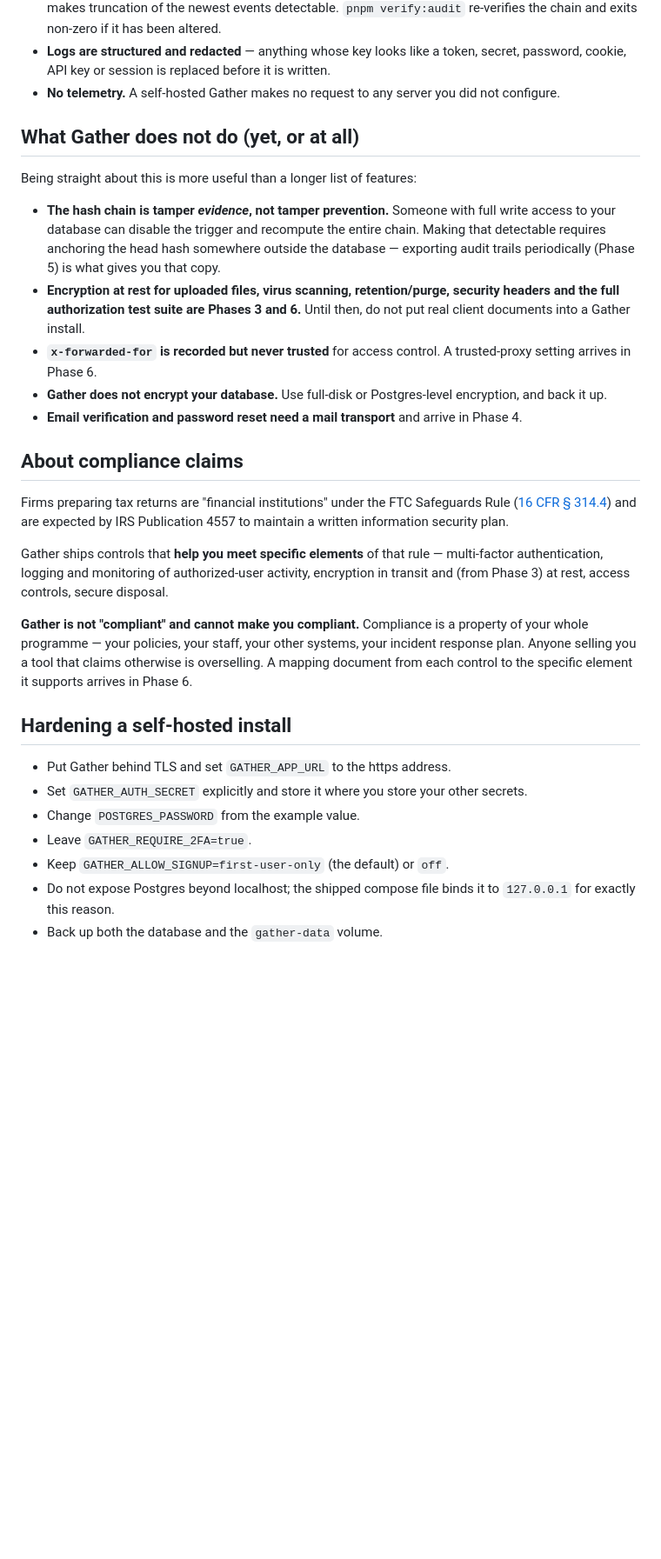
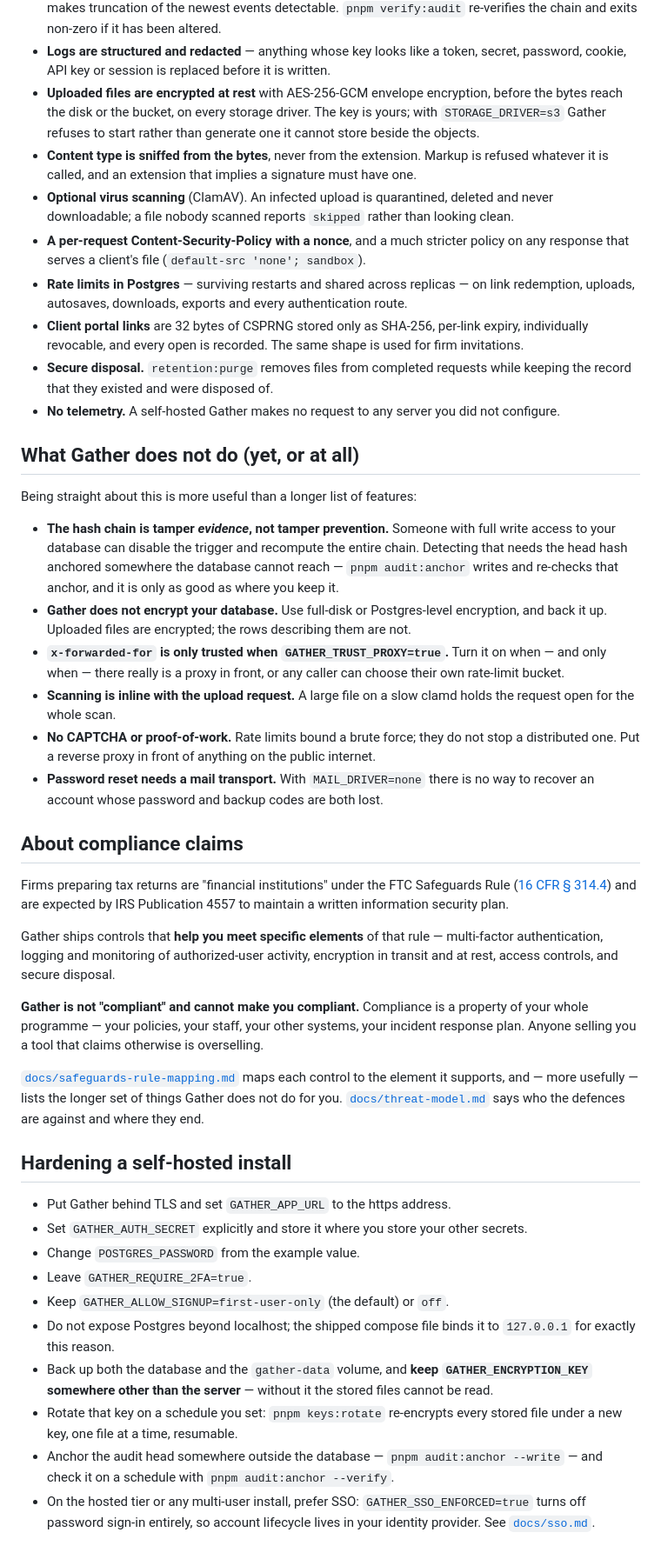
Before and after one commit to seziro-team/gather, a Markdown page: SECURITY.md, the part around the change. Shown at 87% size. Rendered like a GitHub page; blank space fills up the shorter version.

```diff
--- a/SECURITY.md
+++ b/SECURITY.md
@@ -42,6 +42,23 @@ As of v0.1.0:
   `pnpm verify:audit` re-verifies the chain and exits non-zero if it has been altered.
 - **Logs are structured and redacted** — anything whose key looks like a token, secret,
   password, cookie, API key or session is replaced before it is written.
+- **Uploaded files are encrypted at rest** with AES-256-GCM envelope encryption, before the
+  bytes reach the disk or the bucket, on every storage driver. The key is yours; with
+  `STORAGE_DRIVER=s3` Gather refuses to start rather than generate one it cannot store
+  beside the objects.
+- **Content type is sniffed from the bytes**, never from the extension. Markup is refused
+  whatever it is called, and an extension that implies a signature must have one.
+- **Optional virus scanning** (ClamAV). An infected upload is quarantined, deleted and never
+  downloadable; a file nobody scanned reports `skipped` rather than looking clean.
+- **A per-request Content-Security-Policy with a nonce**, and a much stricter policy on any
+  response that serves a client's file (`default-src 'none'; sandbox`).
+- **Rate limits in Postgres** — surviving restarts and shared across replicas — on link
+  redemption, uploads, autosaves, downloads, exports and every authentication route.
+- **Client portal links** are 32 bytes of CSPRNG stored only as SHA-256, per-link expiry,
+  individually revocable, and every open is recorded. The same shape is used for firm
+  invitations.
+- **Secure disposal.** `retention:purge` removes files from completed requests while keeping
+  the record that they existed and were disposed of.
 - **No telemetry.** A self-hosted Gather makes no request to any server you did not
   configure.
 
@@ -50,17 +67,21 @@ As of v0.1.0:
 Being straight about this is more useful than a longer list of features:
 
 - **The hash chain is tamper _evidence_, not tamper prevention.** Someone with full write
-  access to your database can disable the trigger and recompute the entire chain. Making
-  that detectable requires anchoring the head hash somewhere outside the database —
-  exporting audit trails periodically (Phase 5) is what gives you that copy.
-- **Encryption at rest for uploaded files, virus scanning, retention/purge, security
-  headers and the full authorization test suite are Phases 3 and 6.** Until then, do not
-  put real client documents into a Gather install.
-- **`x-forwarded-for` is recorded but never trusted** for access control. A trusted-proxy
-  setting arrives in Phase 6.
-- **Gather does not encrypt your database.** Use full-disk or Postgres-level encryption,
-  and back it up.
-- **Email verification and password reset need a mail transport** and arrive in Phase 4.
+  access to your database can disable the trigger and recompute the entire chain. Detecting
+  that needs the head hash anchored somewhere the database cannot reach —
+  `pnpm audit:anchor` writes and re-checks that anchor, and it is only as good as where you
+  keep it.
+- **Gather does not encrypt your database.** Use full-disk or Postgres-level encryption, and
+  back it up. Uploaded files are encrypted; the rows describing them are not.
+- **`x-forwarded-for` is only trusted when `GATHER_TRUST_PROXY=true`.** Turn it on when — and
+  only when — there really is a proxy in front, or any caller can choose their own
+  rate-limit bucket.
+- **Scanning is inline with the upload request.** A large file on a slow clamd holds the
+  request open for the whole scan.
+- **No CAPTCHA or proof-of-work.** Rate limits bound a brute force; they do not stop a
+  distributed one. Put a reverse proxy in front of anything on the public internet.
+- **Password reset needs a mail transport.** With `MAIL_DRIVER=none` there is no way to
+  recover an account whose password and backup codes are both lost.
 
 ## About compliance claims
 
@@ -70,12 +91,16 @@ Publication 4557 to maintain a written information security plan.
 
 Gather ships controls that **help you meet specific elements** of that rule — multi-factor
 authentication, logging and monitoring of authorized-user activity, encryption in transit
-and (from Phase 3) at rest, access controls, secure disposal.
+and at rest, access controls, and secure disposal.
 
 **Gather is not "compliant" and cannot make you compliant.** Compliance is a property of
 your whole programme — your policies, your staff, your other systems, your incident
-response plan. Anyone selling you a tool that claims otherwise is overselling. A mapping
-document from each control to the specific element it supports arrives in Phase 6.
+response plan. Anyone selling you a tool that claims otherwise is overselling.
+
+[`docs/safeguards-rule-mapping.md`](docs/safeguards-rule-mapping.md) maps each control to the
+element it supports, and — more usefully — lists the longer set of things Gather does not do
+for you. [`docs/threat-model.md`](docs/threat-model.md) says who the defences are against and
+where they end.
 
 ## Hardening a self-hosted install
 
@@ -86,4 +111,13 @@ document from each control to the specific element it supports arrives in Phase
 - Keep `GATHER_ALLOW_SIGNUP=first-user-only` (the default) or `off`.
 - Do not expose Postgres beyond localhost; the shipped compose file binds it to
   `127.0.0.1` for exactly this reason.
-- Back up both the database and the `gather-data` volume.
+- Back up both the database and the `gather-data` volume, and **keep
+  `GATHER_ENCRYPTION_KEY` somewhere other than the server** — without it the stored files
+  cannot be read.
+- Rotate that key on a schedule you set: `pnpm keys:rotate` re-encrypts every stored file
+  under a new key, one file at a time, resumable.
+- Anchor the audit head somewhere outside the database — `pnpm audit:anchor --write` — and
+  check it on a schedule with `pnpm audit:anchor --verify`.
+- On the hosted tier or any multi-user install, prefer SSO: `GATHER_SSO_ENFORCED=true`
+  turns off password sign-in entirely, so account lifecycle lives in your identity
+  provider. See [`docs/sso.md`](docs/sso.md).
```
Also changed, not shown: CODE_OF_CONDUCT.md (added, +117 -0 lines).
